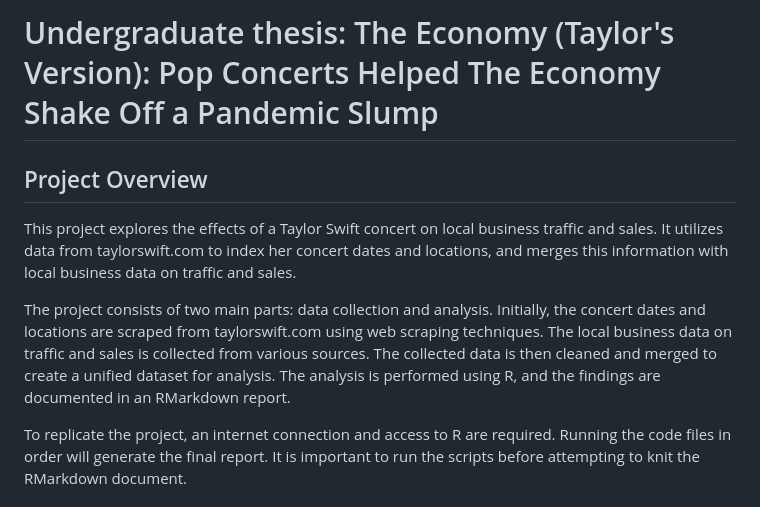
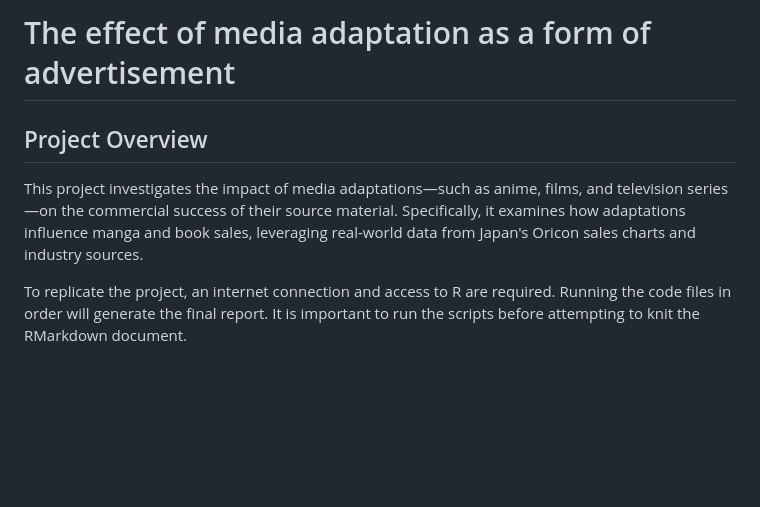
Before and after one commit to ewute/econ-thesis, a Markdown page: README.md, the part around the change. GitHub-like rendering; blank space fills up the shorter version.

Commit message:
Update README.md
Add temporary title and project overview

```diff
--- a/README.md
+++ b/README.md
@@ -1,10 +1,8 @@
-# Undergraduate thesis: The Economy (Taylor's Version): Pop Concerts Helped The Economy Shake Off a Pandemic Slump
+# The effect of media adaptation as a form of advertisement
 
 ## Project Overview
 
-This project explores the effects of a Taylor Swift concert on local business traffic and sales. It utilizes data from taylorswift.com to index her concert dates and locations, and merges this information with local business data on traffic and sales.
-
-The project consists of two main parts: data collection and analysis. Initially, the concert dates and locations are scraped from taylorswift.com using web scraping techniques. The local business data on traffic and sales is collected from various sources. The collected data is then cleaned and merged to create a unified dataset for analysis. The analysis is performed using R, and the findings are documented in an RMarkdown report.
+This project investigates the impact of media adaptations—such as anime, films, and television series—on the commercial success of their source material. Specifically, it examines how adaptations influence manga and book sales, leveraging real-world data from Japan's Oricon sales charts and industry sources.
 
 To replicate the project, an internet connection and access to R are required. Running the code files in order will generate the final report. It is important to run the scripts before attempting to knit the RMarkdown document.
 
```
